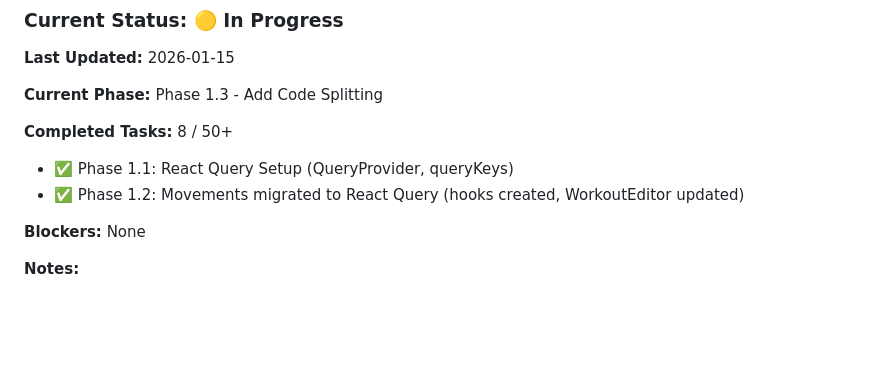
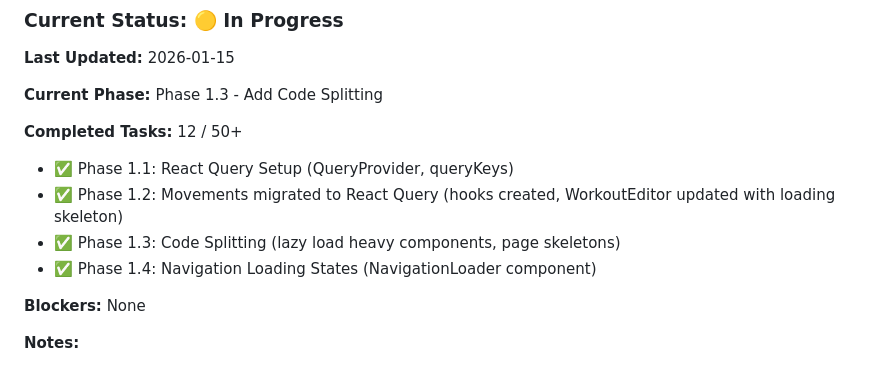
Before and after one commit to jrdxnra/pca-app, a Markdown page: IMPLEMENTATION_PLAN.md, the part around the change. Rendered like a GitHub page; blank space fills up the shorter version.

Commit message:
Add progress summary - Phase 1 complete
Co-authored-by: jrdxn.ra <jrdxn.ra@gmail.com>

```diff
--- a/IMPLEMENTATION_PLAN.md
+++ b/IMPLEMENTATION_PLAN.md
@@ -618,9 +618,11 @@ This plan breaks down the architectural improvements into manageable, trackable
 
 **Current Phase:** Phase 1.3 - Add Code Splitting
 
-**Completed Tasks:** 8 / 50+
+**Completed Tasks:** 12 / 50+
 - ✅ Phase 1.1: React Query Setup (QueryProvider, queryKeys)
-- ✅ Phase 1.2: Movements migrated to React Query (hooks created, WorkoutEditor updated)
+- ✅ Phase 1.2: Movements migrated to React Query (hooks created, WorkoutEditor updated with loading skeleton)
+- ✅ Phase 1.3: Code Splitting (lazy load heavy components, page skeletons)
+- ✅ Phase 1.4: Navigation Loading States (NavigationLoader component)
 
 **Blockers:** None
 
```
Also changed, not shown: PROGRESS_SUMMARY.md (added, +185 -0 lines).
